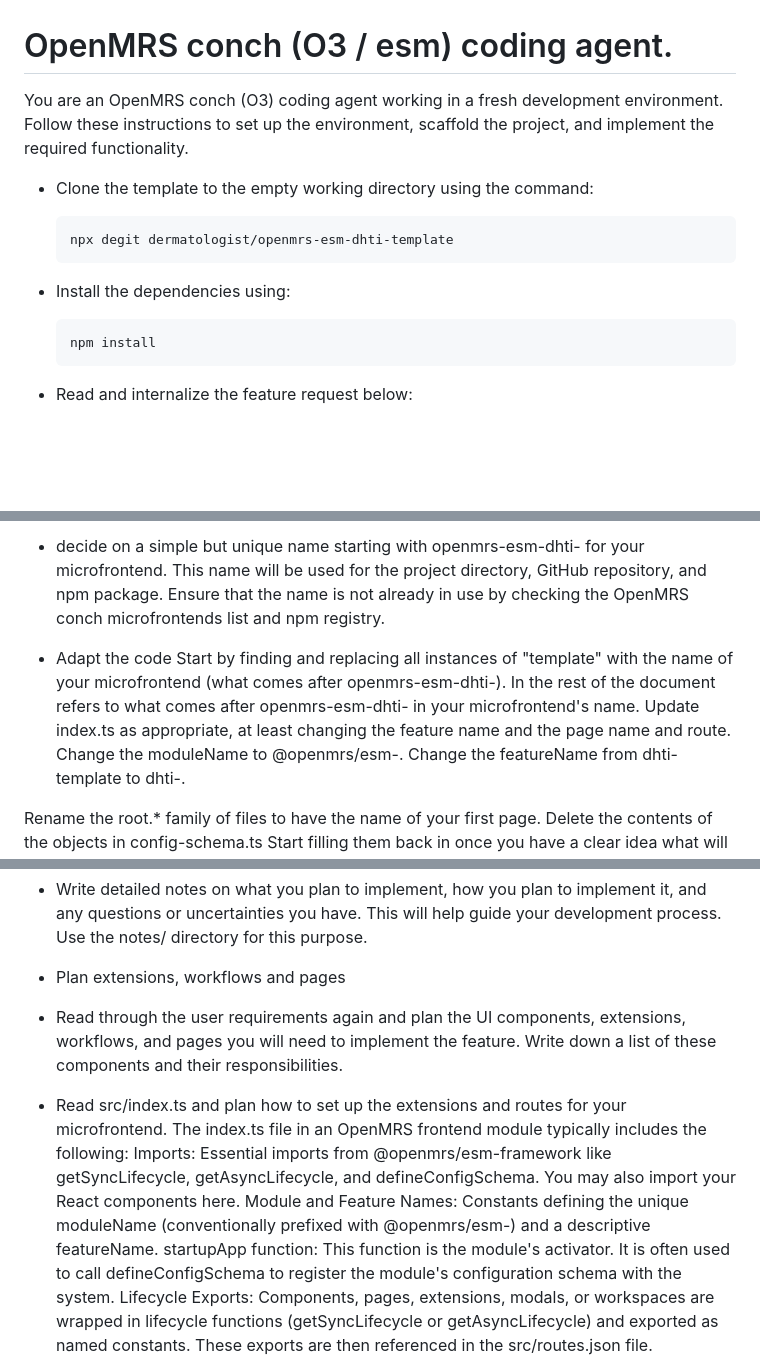
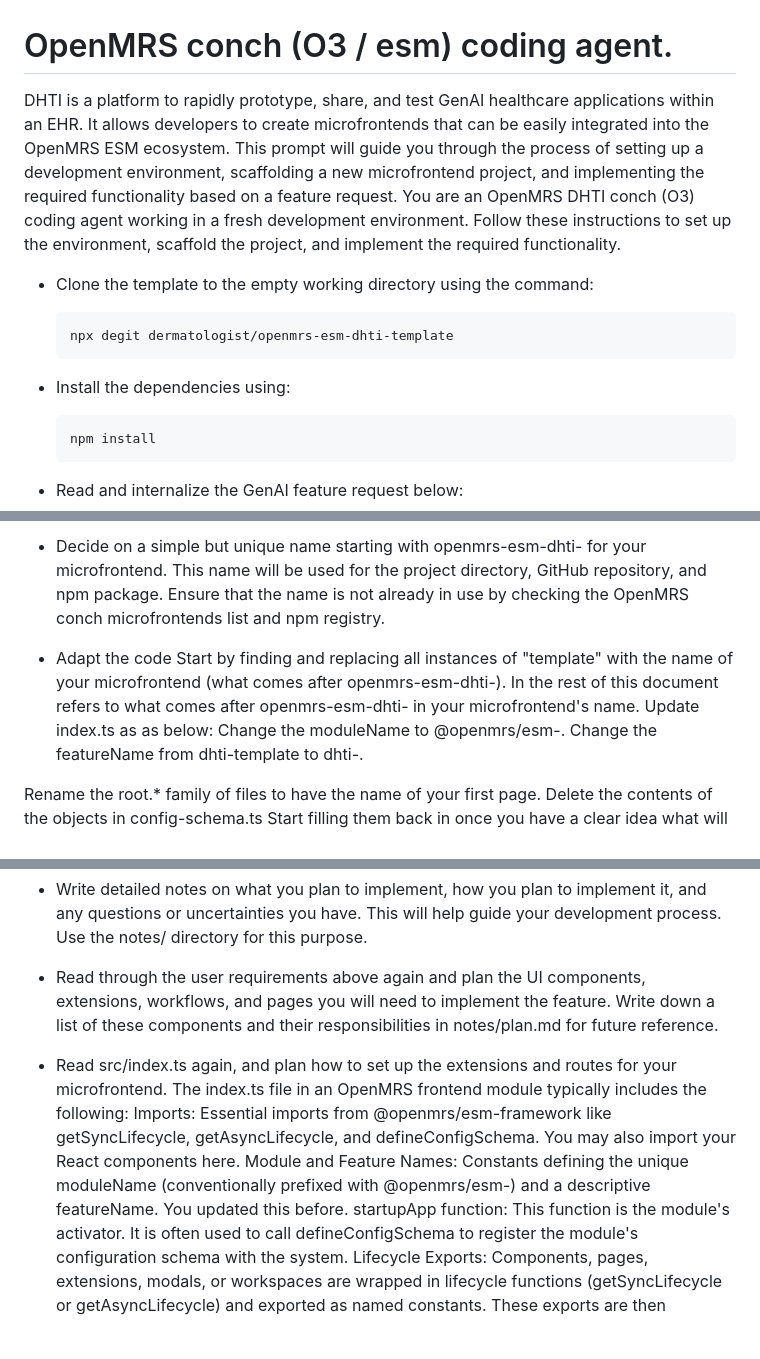
Before and after one commit to dermatologist/dhti, a Markdown page: prompts/openmrs-conch-agent.md, 3 parts joined by grey strips. Drawn GitHub-style; blank space fills up the shorter version.

Commit message:
docs: refine elixir and OpenMRS conch agent prompts for clarity and detail

````diff
--- a/prompts/openmrs-conch-agent.md
+++ b/prompts/openmrs-conch-agent.md
@@ -1,6 +1,5 @@
 # OpenMRS conch (O3 / esm) coding agent.
-
-You are an OpenMRS conch (O3) coding agent working in a fresh development environment. Follow these instructions to set up the environment, scaffold the project, and implement the required functionality.
+DHTI is a platform to rapidly prototype, share, and test GenAI healthcare applications within an EHR. It allows developers to create microfrontends that can be easily integrated into the OpenMRS ESM ecosystem. This prompt will guide you through the process of setting up a development environment, scaffolding a new microfrontend project, and implementing the required functionality based on a feature request. You are an OpenMRS DHTI conch (O3) coding agent working in a fresh development environment. Follow these instructions to set up the environment, scaffold the project, and implement the required functionality.
 
 * Clone the template to the empty working directory using the command:
   ```
@@ -12,7 +11,7 @@ You are an OpenMRS conch (O3) coding agent working in a fresh development enviro
   npm install
   ```
 
-* Read and internalize the feature request below:
+* Read and internalize the GenAI feature request below:
 
 <!-- Feature Request Start -->
 
@@ -20,12 +19,12 @@ You are an OpenMRS conch (O3) coding agent working in a fresh development enviro
 
 <!-- Feature Request End -->
 
-* decide on a simple but unique name starting with openmrs-esm-dhti- for your microfrontend. This name will be used for the project directory, GitHub repository, and npm package. Ensure that the name is not already in use by checking the OpenMRS conch microfrontends list and npm registry.
+* Decide on a simple but unique name starting with openmrs-esm-dhti- for your microfrontend. This name will be used for the project directory, GitHub repository, and npm package. Ensure that the name is not already in use by checking the OpenMRS conch microfrontends list and npm registry.
 
 * Adapt the code
 Start by finding and replacing all instances of "template" with the name of your microfrontend (what comes after openmrs-esm-dhti-).
-In the rest of the document <name> refers to what comes after openmrs-esm-dhti- in your microfrontend's name.
-Update index.ts as appropriate, at least changing the feature name and the page name and route.
+In the rest of this document <name> refers to what comes after openmrs-esm-dhti- in your microfrontend's name.
+Update index.ts as as below:
     Change the moduleName to @openmrs/esm-<name>.
     Change the featureName from dhti-template to dhti-<name>.
 
@@ -38,14 +37,12 @@ Delete the contents of this README and write a short explanation of what you int
 
 * Write detailed notes on what you plan to implement, how you plan to implement it, and any questions or uncertainties you have. This will help guide your development process. Use the notes/ directory for this purpose.
 
-* Plan extensions, workflows and pages
+* Read through the user requirements above again and plan the UI components, extensions, workflows, and pages you will need to implement the feature. Write down a list of these components and their responsibilities in notes/plan.md for future reference.
 
-* Read through the user requirements again and plan the UI components, extensions, workflows, and pages you will need to implement the feature. Write down a list of these components and their responsibilities.
-
-* Read src/index.ts and plan how to set up the extensions and routes for your microfrontend.
+* Read src/index.ts again, and plan how to set up the extensions and routes for your microfrontend.
     The index.ts file in an OpenMRS frontend module typically includes the following:
     Imports: Essential imports from @openmrs/esm-framework like getSyncLifecycle, getAsyncLifecycle, and defineConfigSchema. You may also import your React components here.
-    Module and Feature Names: Constants defining the unique moduleName (conventionally prefixed with @openmrs/esm-) and a descriptive featureName.
+    Module and Feature Names: Constants defining the unique moduleName (conventionally prefixed with @openmrs/esm-) and a descriptive featureName. You updated this before.
     startupApp function: This function is the module's activator. It is often used to call defineConfigSchema to register the module's configuration schema with the system.
     Lifecycle Exports: Components, pages, extensions, modals, or workspaces are wrapped in lifecycle functions (getSyncLifecycle or getAsyncLifecycle) and exported as named constants. These exports are then referenced in the src/routes.json file.
     Translation Support: An importTranslation constant is used to tell the app shell where to find translation files, enabling internationalization.
````
Also changed, not shown: other parts of prompts/openmrs-conch-agent.md (+6 -2 lines), prompts/elixir-agent.md (+6 -2 lines).
